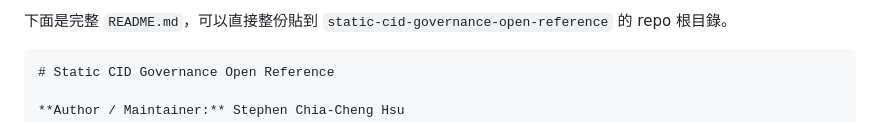
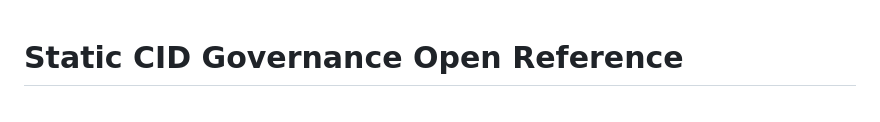
Before and after one commit to jiachengx/static-cid-governance-open-reference, a Markdown page: README.md, the part around one of its changes. GitHub-like rendering.

Commit message:
Clean up README.md by removing extraneous content
Removed unnecessary text from the README file.

`````diff
--- a/README.md
+++ b/README.md
@@ -1,6 +1,3 @@
-下面是完整 `README.md`，可以直接整份貼到 `static-cid-governance-open-reference` 的 repo 根目錄。
-
-````markdown
 # Static CID Governance Open Reference
 
 **Author / Maintainer:** Stephen Chia-Cheng Hsu
`````
Also changed, not shown: other parts of README.md (+0 -1 lines).
